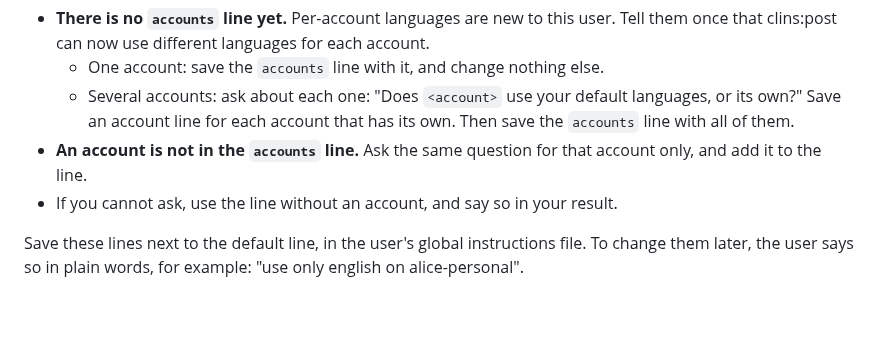
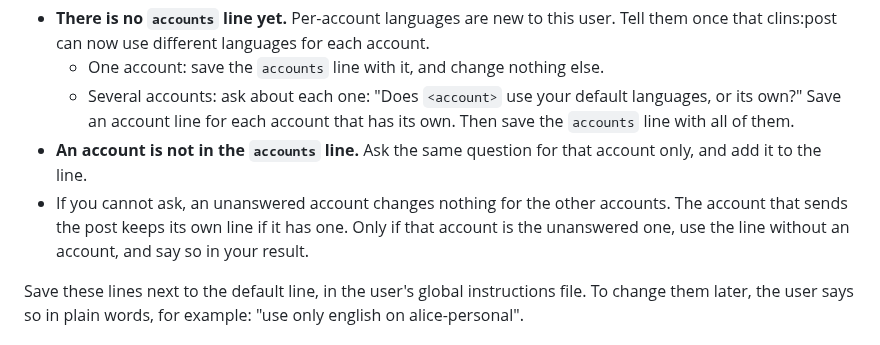
Before and after one commit to clins1994/skills, a Markdown page: skills/post/SKILL.md, the part around the change. GitHub-like rendering; blank space fills up the shorter version.

Commit message:
post: keep the sending account's languages when an unanswered account cannot be asked about
Answers the Greptile comment on the no-prompts fallback.

Co-Authored-By: Claude Opus 5.5 <noreply@anthropic.com>

```diff
--- a/skills/post/SKILL.md
+++ b/skills/post/SKILL.md
@@ -60,7 +60,7 @@ Before you write a GitHub post, list the signed-in accounts with `gh auth status
   - One account: save the `accounts` line with it, and change nothing else.
   - Several accounts: ask about each one: "Does `<account>` use your default languages, or its own?" Save an account line for each account that has its own. Then save the `accounts` line with all of them.
 - **An account is not in the `accounts` line.** Ask the same question for that account only, and add it to the line.
-- If you cannot ask, use the line without an account, and say so in your result.
+- If you cannot ask, an unanswered account changes nothing for the other accounts. The account that sends the post keeps its own line if it has one. Only if that account is the unanswered one, use the line without an account, and say so in your result.
 
 Save these lines next to the default line, in the user's global instructions file. To change them later, the user says so in plain words, for example: "use only english on alice-personal".
 
```
